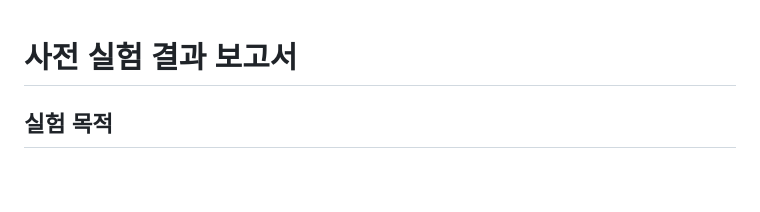
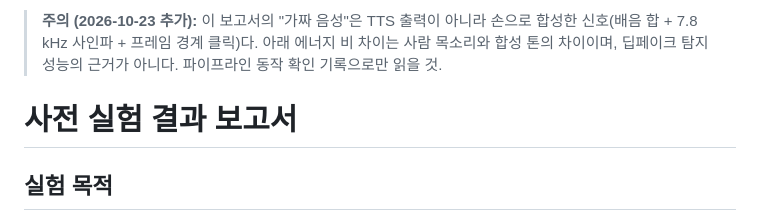
Before and after one commit to gawbi/voice-deepfake-detection, a Markdown page: docs/사전실험_보고서.md, the part around the change. Drawn GitHub-style; blank space fills up the shorter version.

```diff
--- a/docs/사전실험_보고서.md
+++ b/docs/사전실험_보고서.md
@@ -1,3 +1,5 @@
+> **주의 (2026-10-23 추가):** 이 보고서의 "가짜 음성"은 TTS 출력이 아니라 손으로 합성한 신호(배음 합 + 7.8 kHz 사인파 + 프레임 경계 클릭)다. 아래 에너지 비 차이는 사람 목소리와 합성 톤의 차이이며, 딥페이크 탐지 성능의 근거가 아니다. 파이프라인 동작 확인 기록으로만 읽을 것.
+
 # 사전 실험 결과 보고서
 
 ## 실험 목적
```
Also changed, not shown: README.md (+22 -16 lines), docs/images/dual_pipeline_real_vs_spoof.png, 1 other file.
